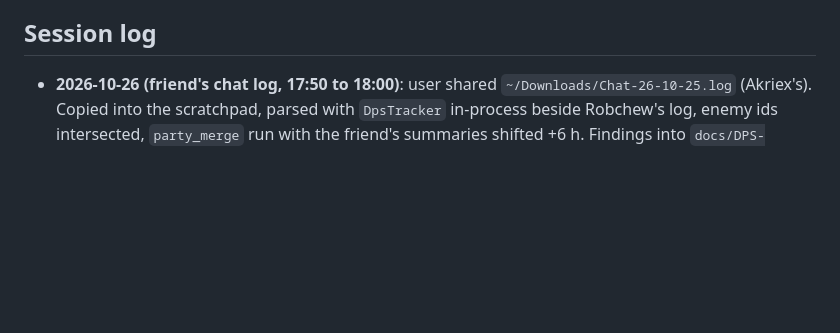
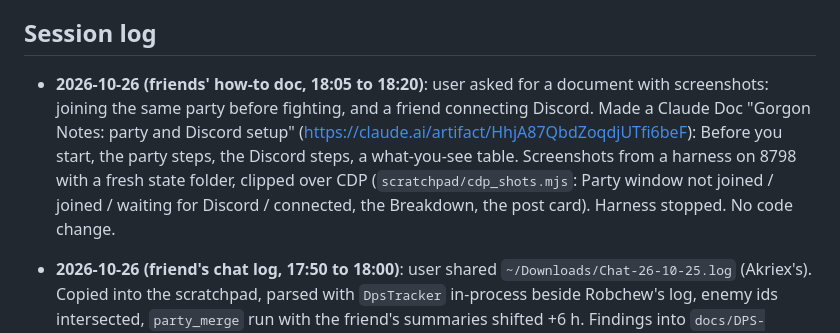
Before and after one commit to robaxelsen/gorgon-notes, a Markdown page: docs/ROADMAP.md, the part around one of its changes. Rendered like a GitHub page; blank space fills up the shorter version.

Commit message:
ROADMAP: friends' how-to doc
Co-Authored-By: Claude Fable 5.1 <noreply@anthropic.com>

```diff
--- a/docs/ROADMAP.md
+++ b/docs/ROADMAP.md
@@ -127,6 +127,7 @@ Background: Feasibility done 2026-10-23 → `docs/DPS-FEASIBILITY.md`: personal
 Waiting on the user: in-game checks of the settings marked "not verified yet" (auto-export, combat logging, VIP). Also to confirm in game (24 Oct review fixes, inferred from the logs only): does "You evaded death!" award Dying XP by itself (the tracker now ignores a Dying line within 10 s of it), and are the small 3 to 19 councils receipts between the casino's 0 receipts slot wins (now counted as Gaming, never as sales)?
 
 ## Session log
+- **2026-10-26 (friends' how-to doc, 18:05 to 18:20)**: user asked for a document with screenshots: joining the same party before fighting, and a friend connecting Discord. Made a Claude Doc "Gorgon Notes: party and Discord setup" (https://claude.ai/artifact/HhjA87QbdZoqdjUTfi6beF): Before you start, the party steps, the Discord steps, a what-you-see table. Screenshots from a harness on 8798 with a fresh state folder, clipped over CDP (`scratchpad/cdp_shots.mjs`: Party window not joined / joined / waiting for Discord / connected, the Breakdown, the post card). Harness stopped. No code change.
 - **2026-10-26 (friend's chat log, 17:50 to 18:00)**: user shared `~/Downloads/Chat-26-10-25.log` (Akriex's). Copied into the scratchpad, parsed with `DpsTracker` in-process beside Robchew's log, enemy ids intersected, `party_merge` run with the friend's summaries shifted +6 h. Findings into `docs/DPS-FEASIBILITY.md` (q4 answered), `docs/SHARING.md`, `docs/DATA-SOURCES.md`; `tools/compare-logs.py` added. No app code changed.
 - **2026-10-26 (v0.7.0, 17:40)**: user: "connected discord and posted a fight, works. release v0.7.0". Recorded, committed, pushed `main`, tagged `v0.7.0`, workflow run 40357735363 green; release `v0.7.0` carries `GorgonNotes.exe` (21.1 MB), `GorgonNotes-windows.zip` (14.4 MB), `version.txt` reads v0.7.0.
 - **2026-10-26 (embed trimmed, 17:20)**: user's real post showed the embed code block wrapping. `server.py` `discord_embed` drops the description when the picture is attached, `discord_table_text` is four columns, solo facts merge taken and deaths; DESIGN.md contract, `docs/DISCORD.md`. Checked in-process against today's biggest fight (fields, fallback table 37 chars wide). Live server restarted, Mac app relaunched.
```
Also changed, not shown: other parts of docs/ROADMAP.md (+1 -1 lines).
